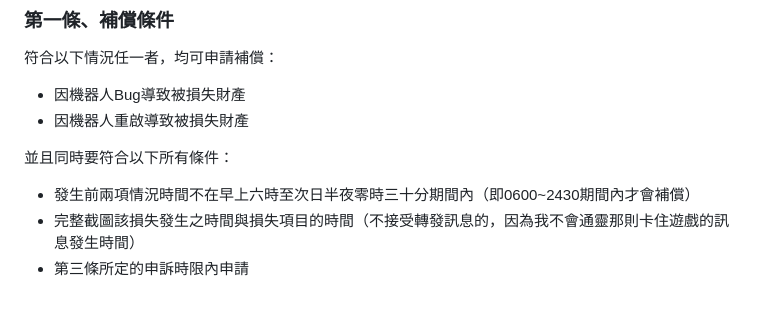
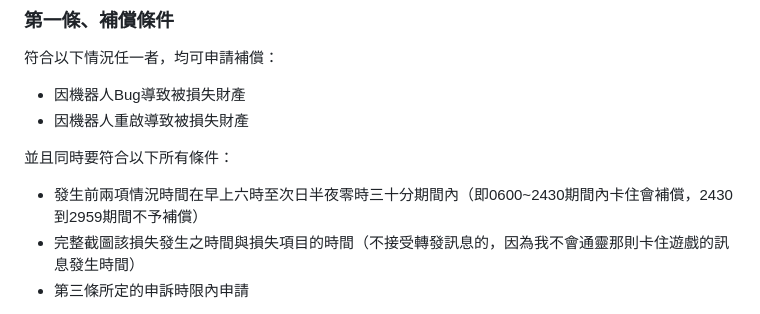
Before and after one commit to lf94878964/MuraWebsite, a Markdown page: document/999-法律條款/8-補償規則.md, the part around the change. GitHub-like rendering.

```diff
--- a/document/999-法律條款/8-補償規則.md
+++ b/document/999-法律條款/8-補償規則.md
@@ -8,7 +8,7 @@
 - 因機器人重啟導致被損失財產
 
 並且同時要符合以下所有條件：
-- 發生前兩項情況時間不在早上六時至次日半夜零時三十分期間內（即0600~2430期間內才會補償）
+- 發生前兩項情況時間在早上六時至次日半夜零時三十分期間內（即0600~2430期間內卡住會補償，2430到2959期間不予補償）
 - 完整截圖該損失發生之時間與損失項目的時間（不接受轉發訊息的，因為我不會通靈那則卡住遊戲的訊息發生時間）
 - 第三條所定的申訴時限內申請
 
```
